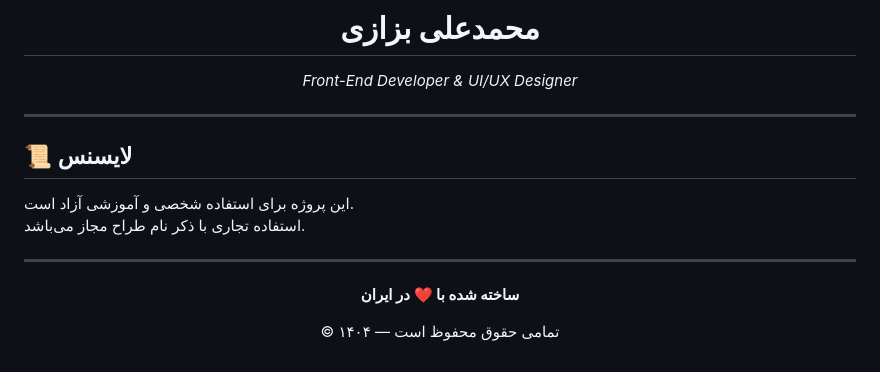
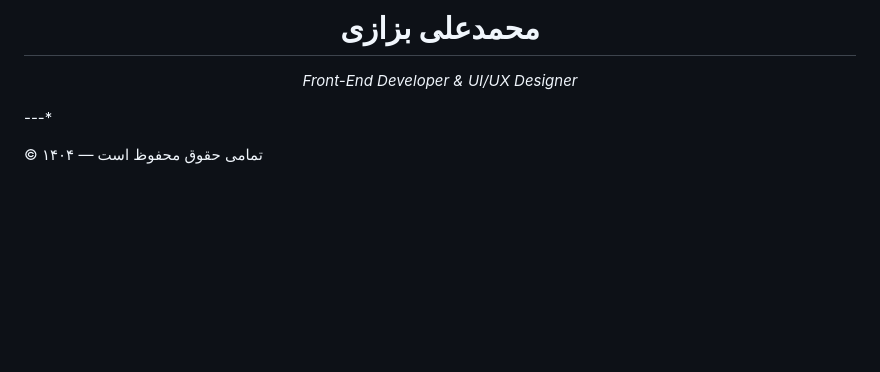
Before and after one commit to bazzazi/DineManage-Restaurant-CMS-Dashboard, a Markdown page: README.md, the part around the change. Rendered like a GitHub page; blank space fills up the shorter version.

```diff
--- a/README.md
+++ b/README.md
@@ -161,18 +161,7 @@ python3 -m http.server 8000
 
 </div>
 
----
-
-## 📜 لایسنس
-
-این پروژه برای استفاده شخصی و آموزشی آزاد است.
-استفاده تجاری با ذکر نام طراح مجاز می‌باشد.
-
----
-
-<div align="center">
-
-**ساخته شده با ❤️ در ایران**
+---*
 
 © ۱۴۰۴ — تمامی حقوق محفوظ است
 
```
